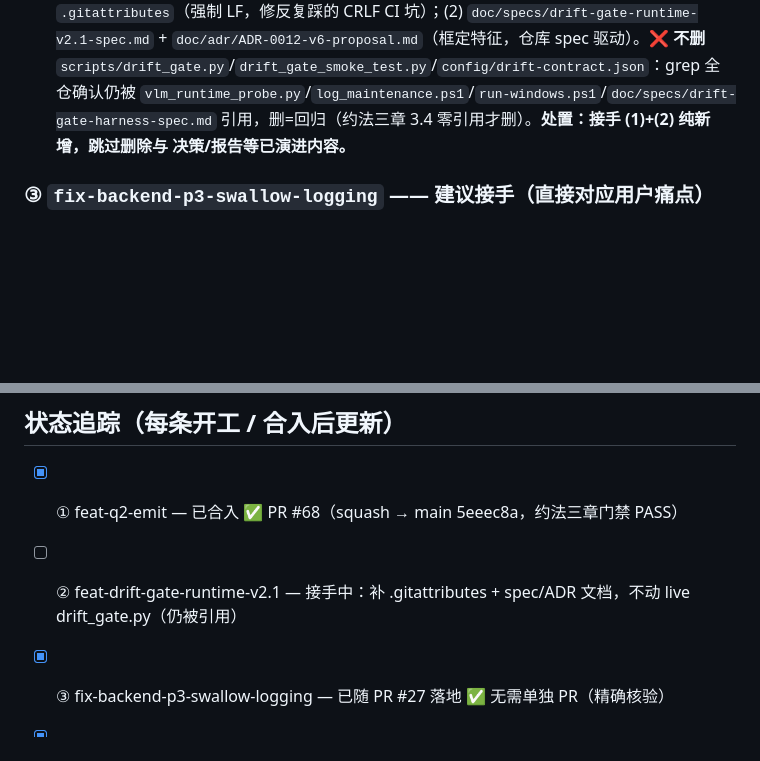
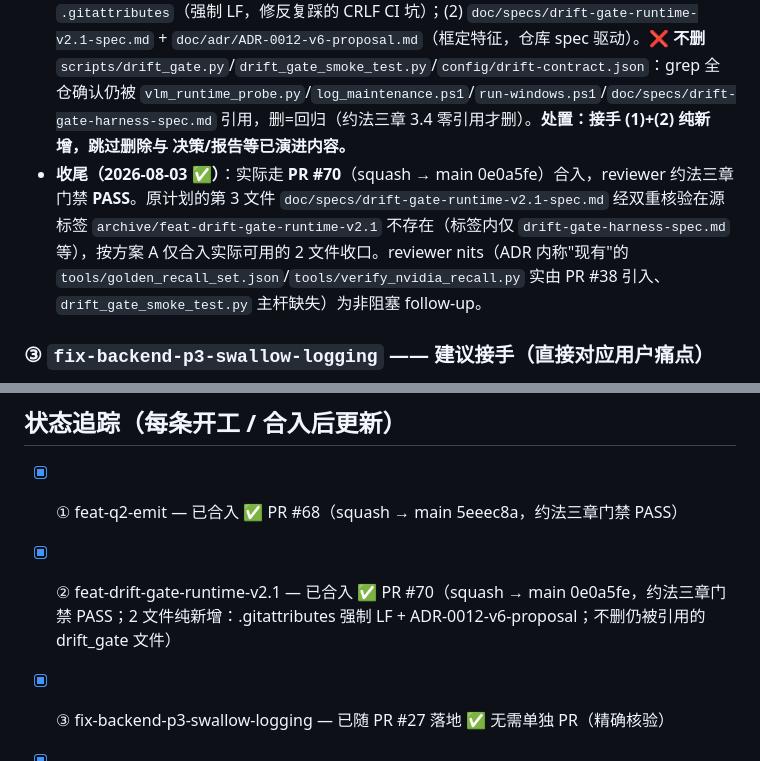
Before and after one commit to kuhaku9527/JoyAI-VL-Interaction, a Markdown page: doc/old-work-takeover-todo.md, 2 parts joined by grey strips. Drawn GitHub-style; blank space fills up the shorter version.

Commit message:
docs(takeover): mark ② feat-drift-gate-runtime-v2.1 done via PR #70
Closed via PR #70 (squash -> main 0e0a5fe, reviewer 约法三章 gate PASS).
2-file safe add: .gitattributes (force LF) + ADR-0012-v6-proposal.
No referenced drift_gate files deleted (约法三章 3.4).

```diff
--- a/doc/old-work-takeover-todo.md
+++ b/doc/old-work-takeover-todo.md
@@ -33,6 +33,7 @@
 - **spec/adr 痕迹**：spec `drift-gate-harness-spec` + main 已含 ADR-0015 ✅ 齐全。
 - **复活**：`git branch feat-drift-gate-runtime-v2.1 archive/feat-drift-gate-runtime-v2.1`
 - **精确核验（2026-08-03）**：功能性门禁**已在 main**（`quality.yml` 的 `drift-gate-runtime` job + 新 `scripts/verify.sh` drift 校验 + `ADR-0015`）。标签独有、main 仍缺的**安全高价值**部分：(1) `.gitattributes`（强制 LF，修反复踩的 CRLF CI 坑）；(2) `doc/specs/drift-gate-runtime-v2.1-spec.md` + `doc/adr/ADR-0012-v6-proposal.md`（框定特征，仓库 spec 驱动）。❌ **不删** `scripts/drift_gate.py`/`drift_gate_smoke_test.py`/`config/drift-contract.json`：grep 全仓确认仍被 `vlm_runtime_probe.py`/`log_maintenance.ps1`/`run-windows.ps1`/`doc/specs/drift-gate-harness-spec.md` 引用，删=回归（约法三章 3.4 零引用才删）。**处置：接手 (1)+(2) 纯新增，跳过删除与 决策/报告等已演进内容。**
+- **收尾（2026-08-03 ✅）**：实际走 **PR #70**（squash → main 0e0a5fe）合入，reviewer 约法三章门禁 **PASS**。原计划的第 3 文件 `doc/specs/drift-gate-runtime-v2.1-spec.md` 经双重核验在源标签 `archive/feat-drift-gate-runtime-v2.1` 不存在（标签内仅 `drift-gate-harness-spec.md` 等），按方案 A 仅合入实际可用的 2 文件收口。reviewer nits（ADR 内称"现有"的 `tools/golden_recall_set.json`/`tools/verify_nvidia_recall.py` 实由 PR #38 引入、`drift_gate_smoke_test.py` 主杆缺失）为非阻塞 follow-up。
 
 ### ③ `fix-backend-p3-swallow-logging` —— 建议接手（直接对应用户痛点）
 - **内容**：记录 `webinfer/session.py` 与 `memory-store/sqlite_backend.py` 里被静默吞掉的异常
@@ -88,7 +89,7 @@
 ## 状态追踪（每条开工 / 合入后更新）
 
 - [x] ① feat-q2-emit — 已合入 ✅ PR #68（squash → main 5eeec8a，约法三章门禁 PASS）
-- [ ] ② feat-drift-gate-runtime-v2.1 — 接手中：补 .gitattributes + spec/ADR 文档，不动 live drift_gate.py（仍被引用）
+- [x] ② feat-drift-gate-runtime-v2.1 — 已合入 ✅ PR #70（squash → main 0e0a5fe，约法三章门禁 PASS；2 文件纯新增：.gitattributes 强制 LF + ADR-0012-v6-proposal；不删仍被引用的 drift_gate 文件）
 - [x] ③ fix-backend-p3-swallow-logging — 已随 PR #27 落地 ✅ 无需单独 PR（精确核验）
 - [x] ④ fix-backend-p1-asr-kwstraining-s101 — 已随 PR #25/#27 落地 ✅ 无需单独 PR（精确核验）
 - [x] ⑤ fix-backend-p1-kws-datamodule-b019 — 已随 PR #25 等落地 ✅ 无需单独 PR（精确核验）
```
